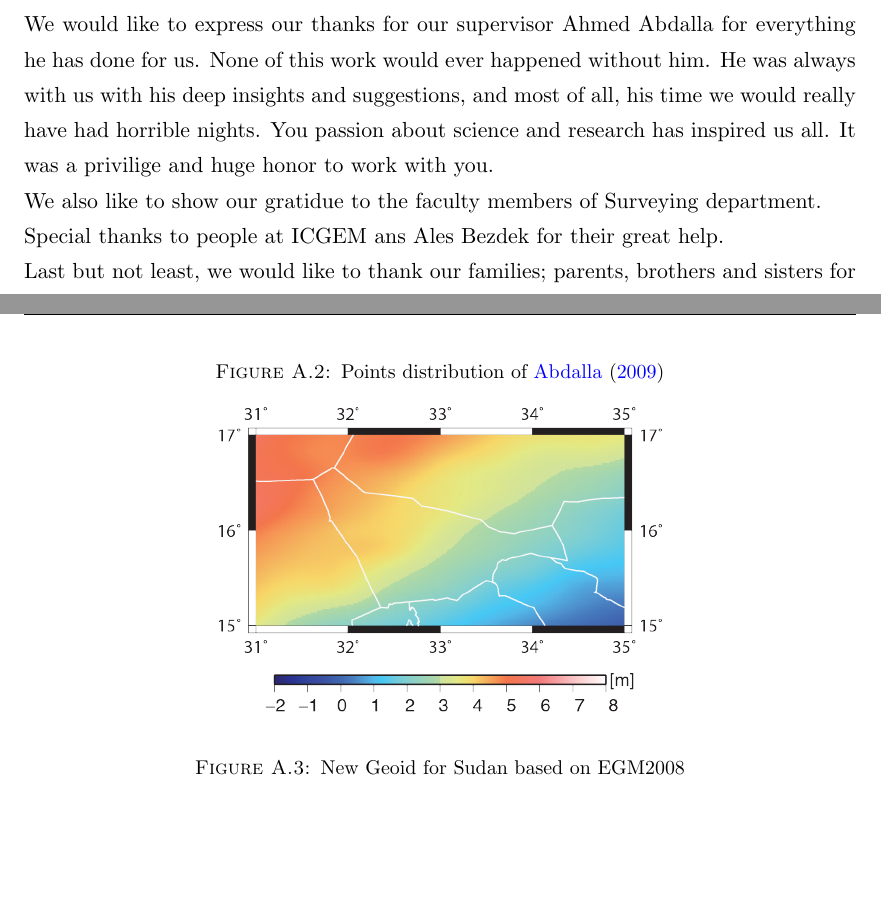
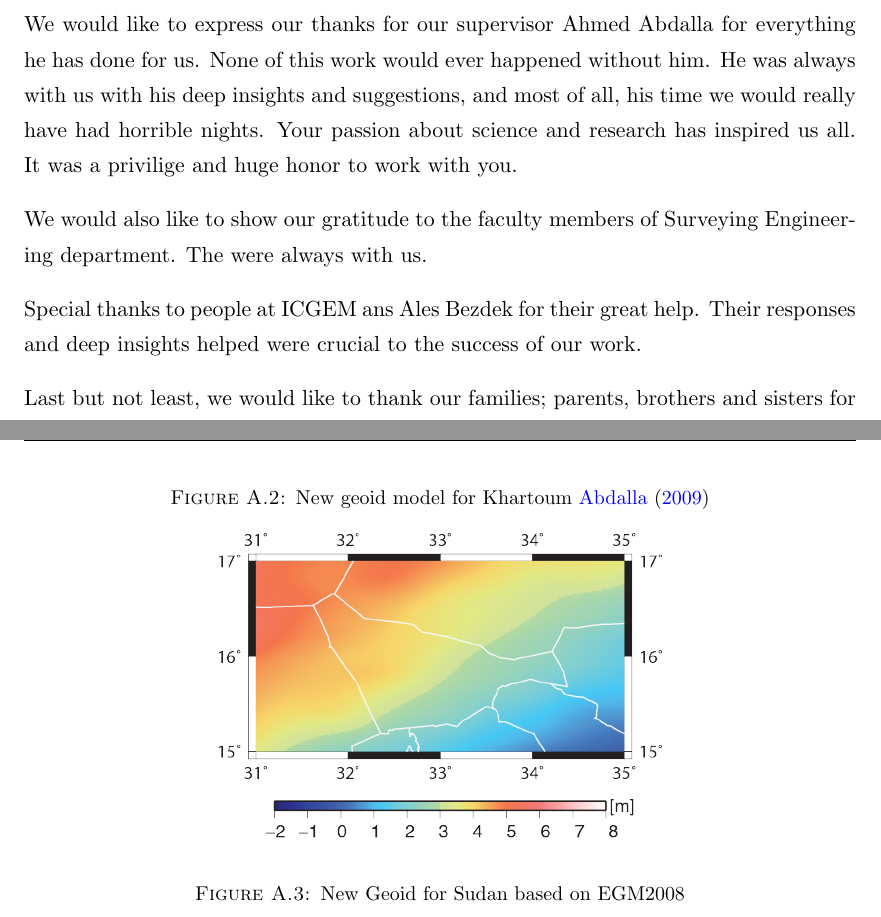
Before and after one commit to adonese/graduation-project, a LaTeX thesis (Thesis.tex, which reads Appendices/AppendixA.tex): two parts of pages 5 and 57 of 64, joined at a grey line, cut so that both start at the same text, the shorter picture padded with empty space. Compiled offline with pdfLaTeX.

Commit message:
WOW! I finally made it

```diff
--- a/Appendices/AppendixA.tex
+++ b/Appendices/AppendixA.tex
@@ -107,7 +107,7 @@ Figure \ref{figure:point_astro_dist} clearly shows the lack of our local data, a
       \end{figure}
 
     \begin{figure}[t]
-          	\caption{Points distribution of \cite{ahmed_msc}}
+          	\caption{New geoid model for Khartoum \cite{ahmed_msc}}
           	\label{figure:point_gps_dist}
           	\includegraphics{Figures/krt.png}
           	\centering
--- a/Thesis.tex
+++ b/Thesis.tex
@@ -148,12 +148,12 @@ The main objective of this study is to evaluate new GOCE missions on Sudan. We h
 \acknowledgements{
 \addtocontents{toc}{\vspace{1em}}  % Add a gap in the Contents, for aesthetics
 
-We would like to  express our thanks for our supervisor Ahmed Abdalla for everything he has done for us. None of this work would ever happened without him. He was always with us with his deep insights and suggestions, and most of all, his time we would really have had horrible nights. You passion about science and research has inspired us all. It was a privilige and huge honor to work with you.
-\\
-We also like to show our gratidue to the faculty members of Surveying department.
- \\
-Special thanks to people at ICGEM ans Ales Bezdek for their great help.
-\\
+We would like to  express our thanks for our supervisor Ahmed Abdalla for everything he has done for us. None of this work would ever happened without him. He was always with us with his deep insights and suggestions, and most of all, his time we would really have had horrible nights. Your passion about science and research has inspired us all. It was a privilige and huge honor to work with you.
+
+We would also like to show our gratitude to the faculty members of Surveying Engineering department. The were always with us.
+
+Special thanks to people at ICGEM ans Ales Bezdek for their great help. Their responses and deep insights helped were crucial to the success of our work.
+
 Last but not least, we would like to thank our families; parents, brothers and sisters for their great love and trust.
 }
 \clearpage  % End of the Acknowledgements
```
Also changed, not shown: 3 other files.
